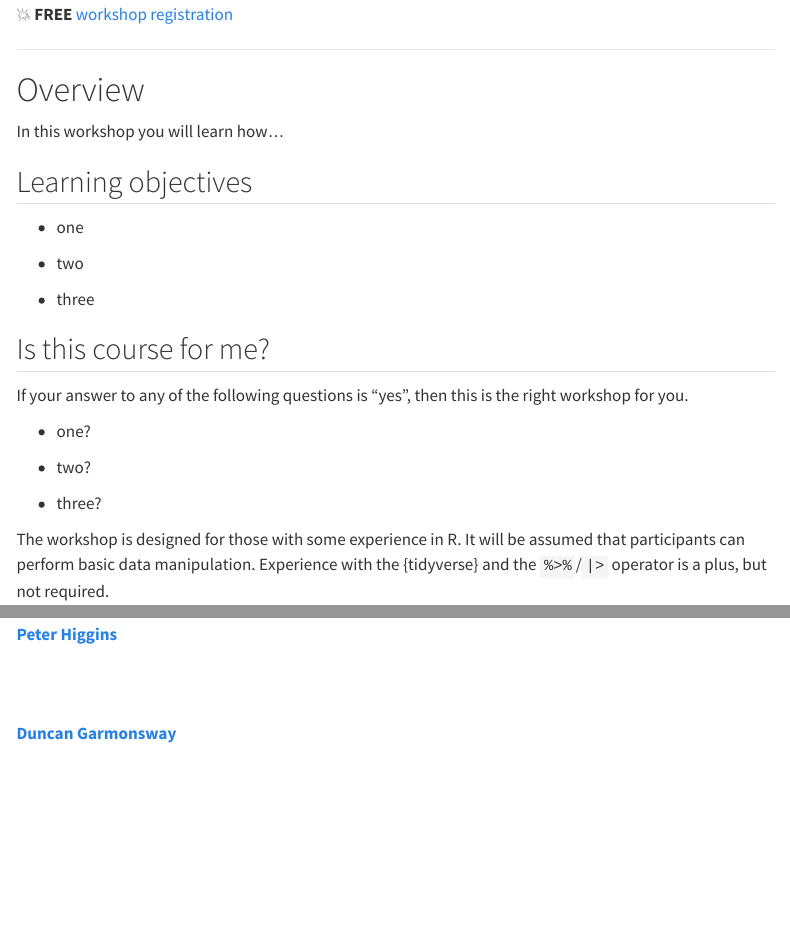
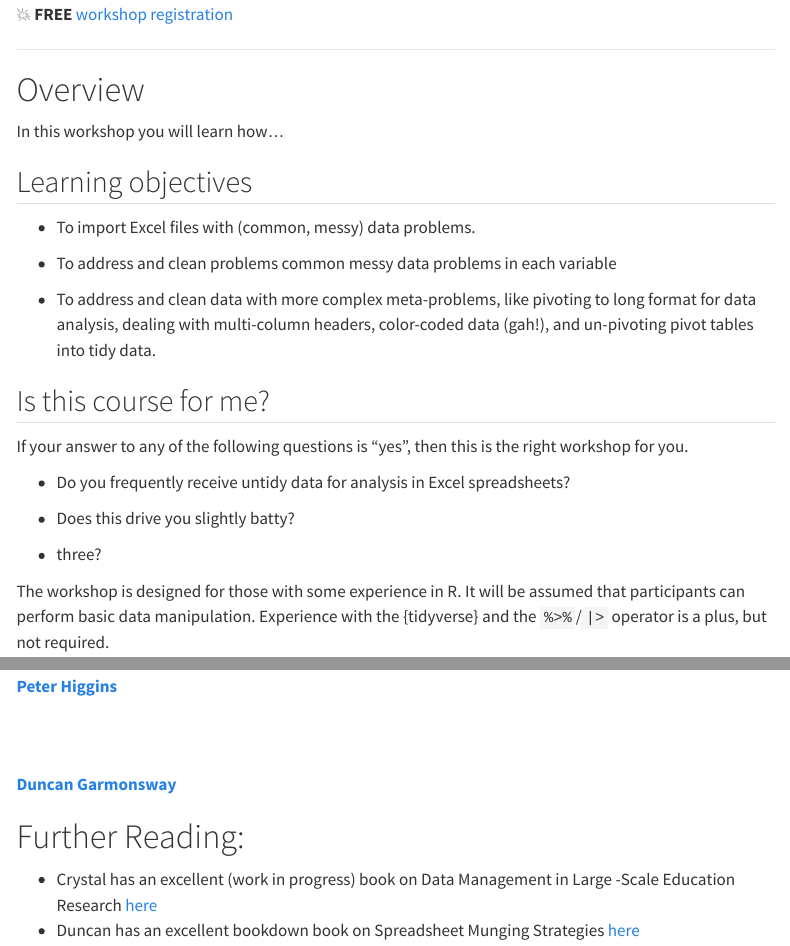
Before and after one commit to jadeynryan/parameterized-quarto-workshop, a Quarto document (index.qmd): the page in a window 1100 px wide, from 230 px down, and a second part further down, joined at a grey line. Rendered offline with R 4.5, knitr and Pandoc in place of Quarto, with nearby package versions; menus at the side of the page are left out.

Commit message:
Update index.qmd
added Crystal and Duncan's books, and some objectives

```diff
--- a/index.qmd
+++ b/index.qmd
@@ -20,19 +20,19 @@ In this workshop you will learn how...
 
 ## Learning objectives
 
-* one
+* To import Excel files with (common, messy) data problems.
 
-* two
+* To address and clean problems common messy data problems in each variable
 
-* three
+* To address and clean data with more complex meta-problems, like pivoting to long format for data analysis, dealing with multi-column headers, color-coded data (gah!), and un-pivoting pivot tables into tidy data.
 
 ## Is this course for me?
 
 If your answer to any of the following questions is "yes", then this is the right workshop for you.
 
--   one?
+-   Do you frequently receive untidy data for analysis in Excel spreadsheets?
 
--   two?
+-   Does this drive you slightly batty?
 
 -   three?
 
@@ -87,3 +87,9 @@ Before attending the workshop please have the following installed and configured
 
 
 [**Duncan Garmonsway**](https://nacnudus.github.io/duncangarmonsway/)
+
+
+# Further Reading:
+
+- Crystal has an excellent (work in progress) book on Data Management in Large -Scale Education Research [here](https://datamgmtinedresearch.com)
+- Duncan has an excellent bookdown book on Spreadsheet Munging Strategies [here](https://nacnudus.github.io/spreadsheet-munging-strategies/)
```
